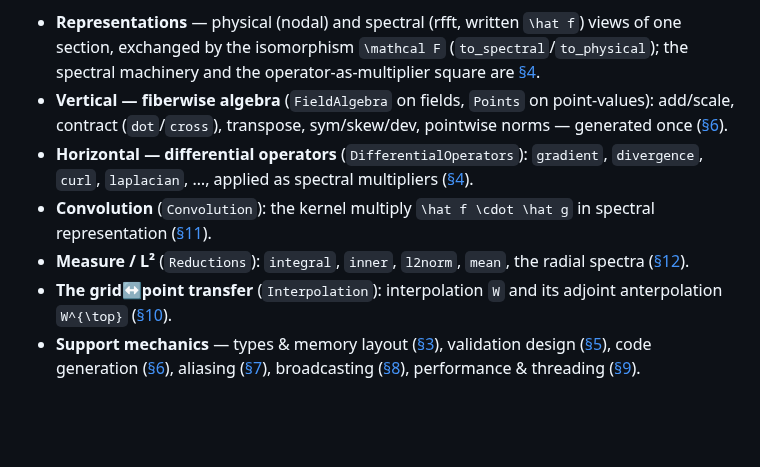
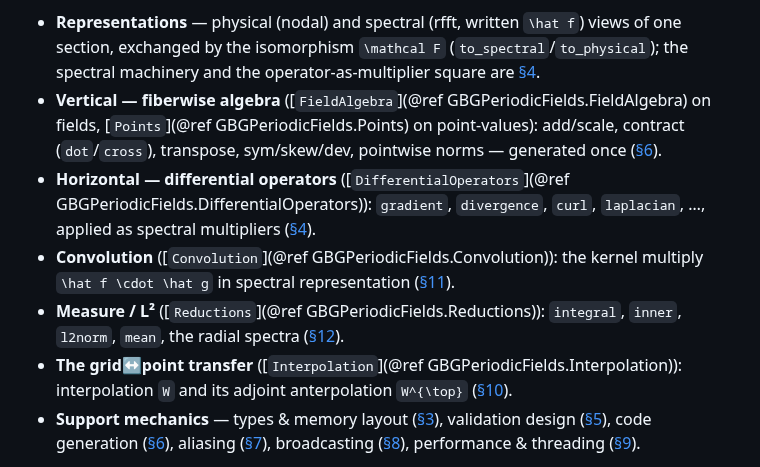
Before and after one commit to GrigorySarnitsky/GBGPeriodicFields.jl, a Markdown page: docs/ARCHITECTURE.md, the part around the change. Drawn GitHub-style; blank space fills up the shorter version.

Commit message:
docs(architecture §2): link the map's module names to their API pages
Answering "do we hyperlink module references to their API page?": now the §2 map does. Each
module named in the architecture map — `FieldAlgebra`, `Points`, `DifferentialOperators`,
`Convolution`, `Reductions`, `Interpolation` — is a Documenter `@ref` to its module binding, which
resolves to that module's API page (`api/<Module>/`). Scoped to the map (the canonical "here is each
module" list), not every inline mention — those recur dozens of times and linking all would be noise.
Clickable on the rendered site; raw GitHub markdown shows the plain code span.

Verified: doc build green, no @ref warnings; all six resolve to `../api/<Module>/`.

Co-Authored-By: Claude Opus 4.8 <noreply@anthropic.com>

```diff
--- a/docs/ARCHITECTURE.md
+++ b/docs/ARCHITECTURE.md
@@ -126,13 +126,13 @@ here rather than repeated:
 - **Representations** — physical (nodal) and spectral (rfft, written ``\hat f``) views of one section,
   exchanged by the isomorphism ``\mathcal F`` (`to_spectral`/`to_physical`); the spectral machinery and the
   operator-as-multiplier square are [§4](@ref "4. Spectral machinery").
-- **Vertical — fiberwise algebra** (`FieldAlgebra` on fields, `Points` on point-values): add/scale,
+- **Vertical — fiberwise algebra** ([`FieldAlgebra`](@ref GBGPeriodicFields.FieldAlgebra) on fields, [`Points`](@ref GBGPeriodicFields.Points) on point-values): add/scale,
   contract (`dot`/`cross`), transpose, sym/skew/dev, pointwise norms — generated once ([§6](@ref "6. The code-generation architecture of `FieldAlgebra`")).
-- **Horizontal — differential operators** (`DifferentialOperators`): `gradient`, `divergence`, `curl`,
+- **Horizontal — differential operators** ([`DifferentialOperators`](@ref GBGPeriodicFields.DifferentialOperators)): `gradient`, `divergence`, `curl`,
   `laplacian`, …, applied as spectral multipliers ([§4](@ref "4. Spectral machinery")).
-- **Convolution** (`Convolution`): the kernel multiply ``\hat f \cdot \hat g`` in spectral representation ([§11](@ref "11. Convolution")).
-- **Measure / L²** (`Reductions`): `integral`, `inner`, `l2norm`, `mean`, the radial spectra ([§12](@ref "12. Reductions")).
-- **The grid↔point transfer** (`Interpolation`): interpolation ``W`` and its adjoint anterpolation
+- **Convolution** ([`Convolution`](@ref GBGPeriodicFields.Convolution)): the kernel multiply ``\hat f \cdot \hat g`` in spectral representation ([§11](@ref "11. Convolution")).
+- **Measure / L²** ([`Reductions`](@ref GBGPeriodicFields.Reductions)): `integral`, `inner`, `l2norm`, `mean`, the radial spectra ([§12](@ref "12. Reductions")).
+- **The grid↔point transfer** ([`Interpolation`](@ref GBGPeriodicFields.Interpolation)): interpolation ``W`` and its adjoint anterpolation
   ``W^{\top}`` ([§10](@ref "10. Interpolation and anterpolation (the grid↔point transfer layer)")).
 - **Support mechanics** — types & memory layout ([§3](@ref "3. Types and memory layout")), validation design ([§5](@ref "5. Validation design")), code generation ([§6](@ref "6. The code-generation architecture of `FieldAlgebra`")),
   aliasing ([§7](@ref "7. Aliasing policy")), broadcasting ([§8](@ref "8. Broadcasting")), performance & threading ([§9](@ref "9. Performance model and CPU threading")).
```
